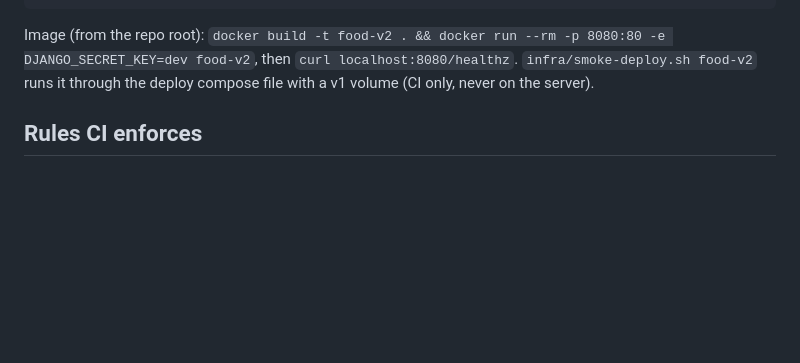
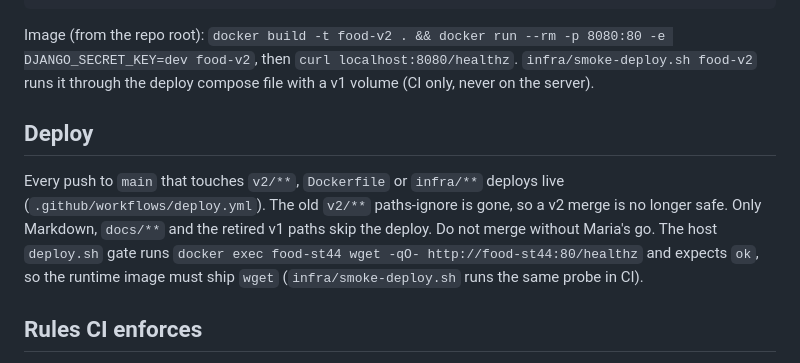
Before and after one commit to tidemann/food-st44, a Markdown page: AGENTS.md, the part around the change. Rendered like a GitHub page; blank space fills up the shorter version.

Commit message:
ST-617: AGENTS.md notes that v2 merges deploy live and the image needs wget
Co-Authored-By: Claude Opus 5.5 <noreply@anthropic.com>

```diff
--- a/AGENTS.md
+++ b/AGENTS.md
@@ -56,6 +56,15 @@ Image (from the repo root): `docker build -t food-v2 . && docker run --rm -p 808
 then `curl localhost:8080/healthz`. `infra/smoke-deploy.sh food-v2` runs it through the deploy
 compose file with a v1 volume (CI only, never on the server).
 
+## Deploy
+
+Every push to `main` that touches `v2/**`, `Dockerfile` or `infra/**` deploys live
+(`.github/workflows/deploy.yml`). The old `v2/**` paths-ignore is gone, so a v2 merge is no
+longer safe. Only Markdown, `docs/**` and the retired v1 paths skip the deploy. Do not merge
+without Maria's go. The host `deploy.sh` gate runs
+`docker exec food-st44 wget -qO- http://food-st44:80/healthz` and expects `ok`, so the
+runtime image must ship `wget` (`infra/smoke-deploy.sh` runs the same probe in CI).
+
 ## Rules CI enforces
 
 Everything in `.github/workflows/v2.yml` must be green. Do not weaken a rule, add an ignore,
```
